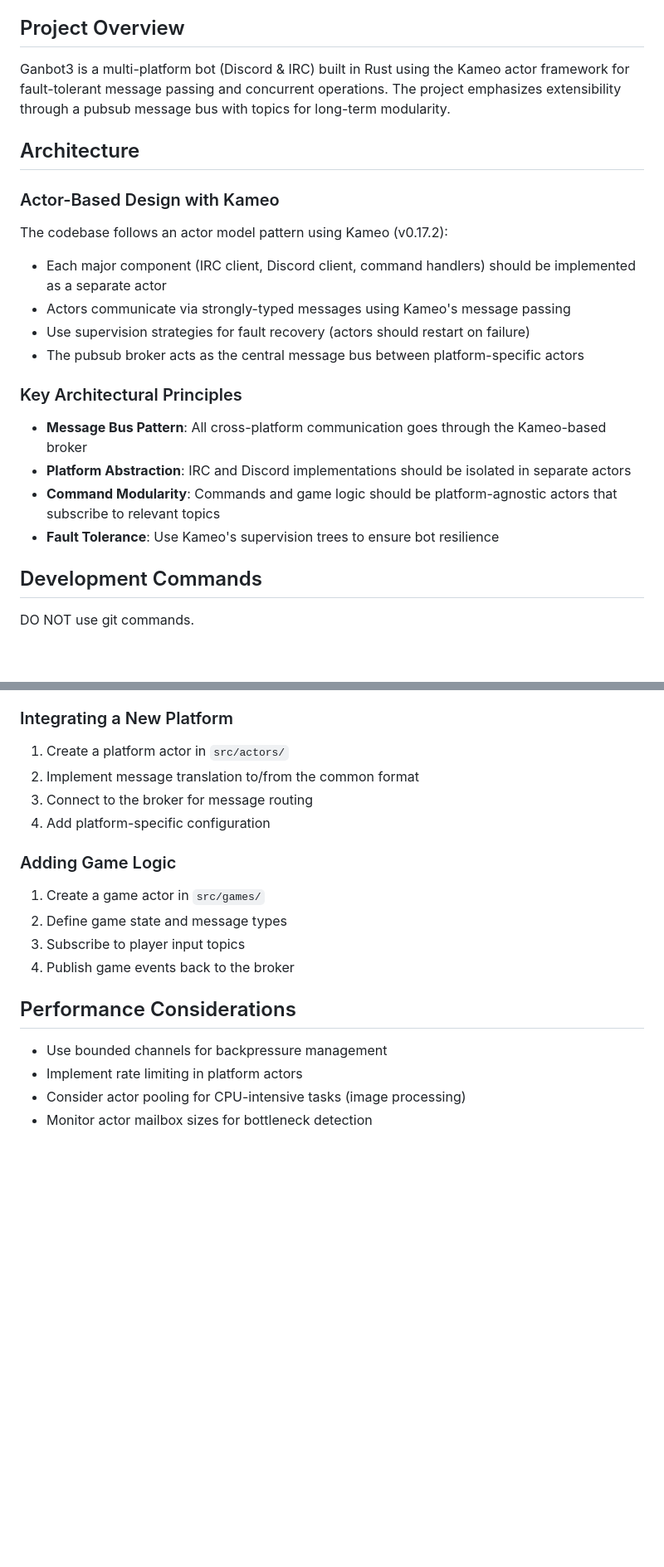
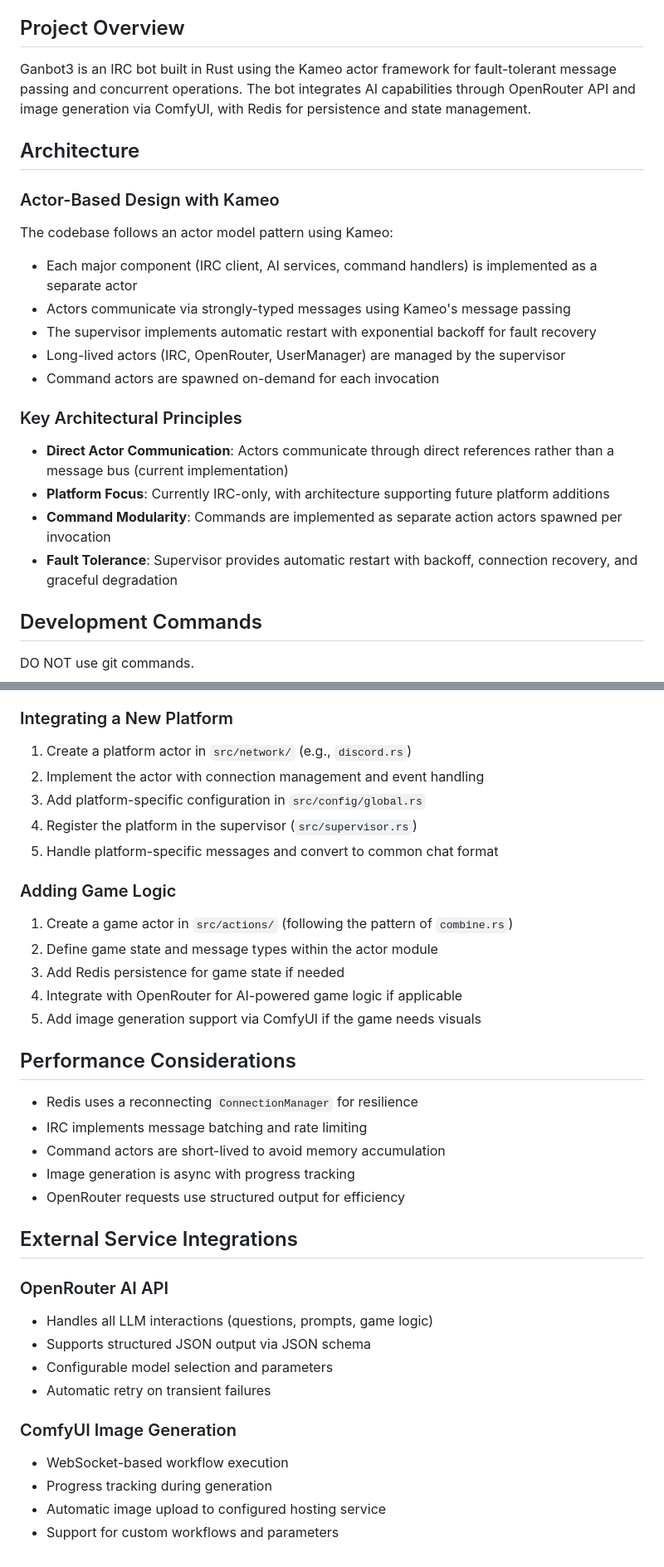
Before and after one commit to Baughn/ganbot, a Markdown page: CLAUDE.md, 2 parts joined by grey strips. Shown: that part at 83% size. GitHub-like rendering; blank space fills up the shorter version.

```diff
--- a/CLAUDE.md
+++ b/CLAUDE.md
@@ -4,25 +4,26 @@ This file provides guidance to Claude Code (claude.ai/code) when working with co
 
 ## Project Overview
 
-Ganbot3 is a multi-platform bot (Discord & IRC) built in Rust using the Kameo actor framework for fault-tolerant message passing and concurrent operations. The project emphasizes extensibility through a pubsub message bus with topics for long-term modularity.
+Ganbot3 is an IRC bot built in Rust using the Kameo actor framework for fault-tolerant message passing and concurrent operations. The bot integrates AI capabilities through OpenRouter API and image generation via ComfyUI, with Redis for persistence and state management.
 
 ## Architecture
 
 ### Actor-Based Design with Kameo
 
-The codebase follows an actor model pattern using Kameo (v0.17.2):
+The codebase follows an actor model pattern using Kameo:
 
-- Each major component (IRC client, Discord client, command handlers) should be implemented as a separate actor
+- Each major component (IRC client, AI services, command handlers) is implemented as a separate actor
 - Actors communicate via strongly-typed messages using Kameo's message passing
-- Use supervision strategies for fault recovery (actors should restart on failure)
-- The pubsub broker acts as the central message bus between platform-specific actors
+- The supervisor implements automatic restart with exponential backoff for fault recovery
+- Long-lived actors (IRC, OpenRouter, UserManager) are managed by the supervisor
+- Command actors are spawned on-demand for each invocation
 
 ### Key Architectural Principles
 
-- **Message Bus Pattern**: All cross-platform communication goes through the Kameo-based broker
-- **Platform Abstraction**: IRC and Discord implementations should be isolated in separate actors
-- **Command Modularity**: Commands and game logic should be platform-agnostic actors that subscribe to relevant topics
-- **Fault Tolerance**: Use Kameo's supervision trees to ensure bot resilience
+- **Direct Actor Communication**: Actors communicate through direct references rather than a message bus (current implementation)
+- **Platform Focus**: Currently IRC-only, with architecture supporting future platform additions
+- **Command Modularity**: Commands are implemented as separate action actors spawned per invocation
+- **Fault Tolerance**: Supervisor provides automatic restart with backoff, connection recovery, and graceful degradation
 
 ## Development Commands
 
@@ -172,21 +221,40 @@ Implement TOML-based configuration:
 
 ### Integrating a New Platform
 
-1. Create a platform actor in `src/actors/`
-2. Implement message translation to/from the common format
-3. Connect to the broker for message routing
-4. Add platform-specific configuration
+1. Create a platform actor in `src/network/` (e.g., `discord.rs`)
+2. Implement the actor with connection management and event handling
+3. Add platform-specific configuration in `src/config/global.rs`
+4. Register the platform in the supervisor (`src/supervisor.rs`)
+5. Handle platform-specific messages and convert to common chat format
 
 ### Adding Game Logic
 
-1. Create a game actor in `src/games/`
-2. Define game state and message types
-3. Subscribe to player input topics
-4. Publish game events back to the broker
+1. Create a game actor in `src/actions/` (following the pattern of `combine.rs`)
+2. Define game state and message types within the actor module
+3. Add Redis persistence for game state if needed
+4. Integrate with OpenRouter for AI-powered game logic if applicable
+5. Add image generation support via ComfyUI if the game needs visuals
 
 ## Performance Considerations
 
-- Use bounded channels for backpressure management
-- Implement rate limiting in platform actors
-- Consider actor pooling for CPU-intensive tasks (image processing)
-- Monitor actor mailbox sizes for bottleneck detection
+- Redis uses a reconnecting `ConnectionManager` for resilience
+- IRC implements message batching and rate limiting
+- Command actors are short-lived to avoid memory accumulation
+- Image generation is async with progress tracking
+- OpenRouter requests use structured output for efficiency
+
+## External Service Integrations
+
+### OpenRouter AI API
+
+- Handles all LLM interactions (questions, prompts, game logic)
+- Supports structured JSON output via JSON schema
+- Configurable model selection and parameters
+- Automatic retry on transient failures
+
+### ComfyUI Image Generation
+
+- WebSocket-based workflow execution
+- Progress tracking during generation
+- Automatic image upload to configured hosting service
+- Support for custom workflows and parameters
```
Also changed, not shown: other parts of CLAUDE.md (+86 -38 lines).
